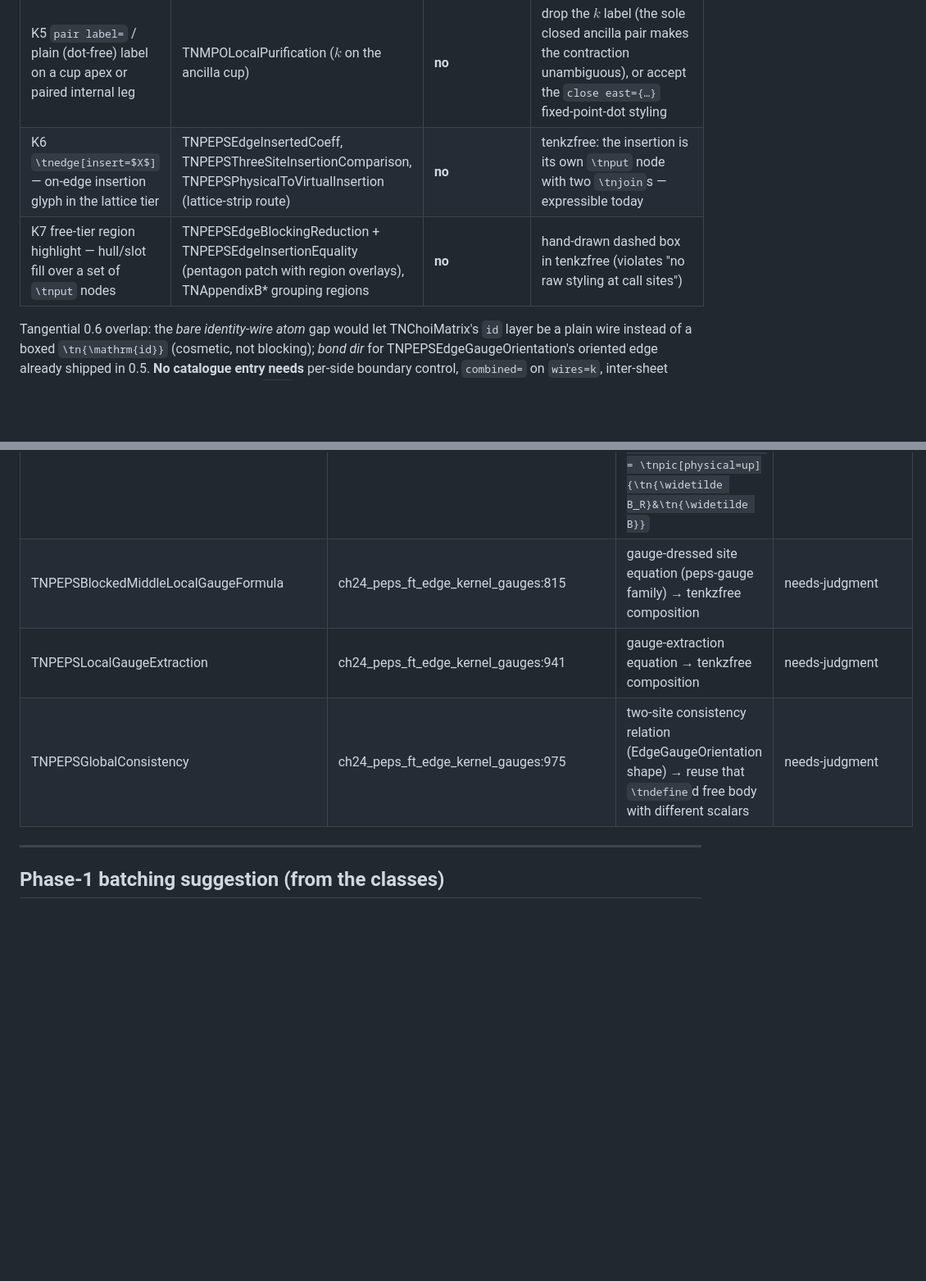
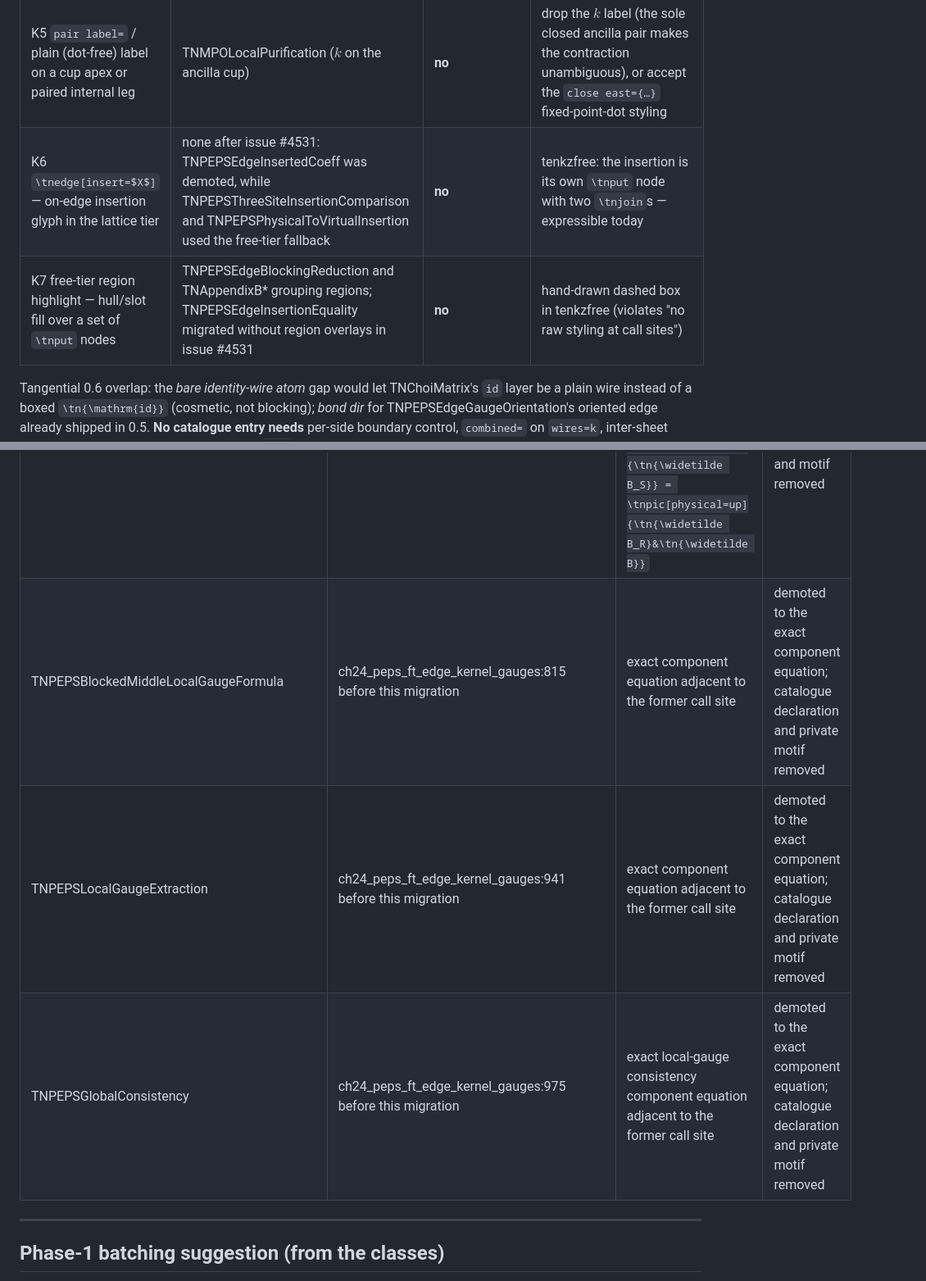
Before and after one commit to LionSR/tenkz, a Markdown page: docs/tenkz/MIGRATION-MAP.md, 2 parts joined by grey strips. Shown at 82% size. GitHub-like rendering; blank space fills up the shorter version.

```diff
--- a/docs/tenkz/MIGRATION-MAP.md
+++ b/docs/tenkz/MIGRATION-MAP.md
@@ -59,8 +61,8 @@ The WHATS-NEW-0.5 §Gaps (0.6 backlog) is: *per-side boundary control, bare iden
 | K3 lattice `physical stubs` — per-site physical leg (diagonal stub) on tenkzlattice vertices | TNPEPSLatticeState, TNPEPSTorusGeometry | **no** | draw the patch in tenkzfree with `ports={north east:physical}` per site (verbose) |
 | K4 lattice `torus`/identification marks (opposite-boundary gluing) | TNPEPSTorusGeometry | **no** (but anticipated by the final spec's manual plan, ch5 "torus/cylinder marks") | annotation arrows outside the picture |
 | K5 `pair label=` / plain (dot-free) label on a cup apex or paired internal leg | TNMPOLocalPurification ($k$ on the ancilla cup) | **no** | drop the $k$ label (the sole closed ancilla pair makes the contraction unambiguous), or accept the `close east={…}` fixed-point-dot styling |
-| K6 `\tnedge[insert=$X$]` — on-edge insertion glyph in the lattice tier | TNPEPSEdgeInsertedCoeff, TNPEPSThreeSiteInsertionComparison, TNPEPSPhysicalToVirtualInsertion (lattice-strip route) | **no** | tenkzfree: the insertion is its own `\tnput` node with two `\tnjoin`s — expressible today |
-| K7 free-tier region highlight — hull/slot fill over a set of `\tnput` nodes | TNPEPSEdgeBlockingReduction + TNPEPSEdgeInsertionEquality (pentagon patch with region overlays), TNAppendixB* grouping regions | **no** | hand-drawn dashed box in tenkzfree (violates "no raw styling at call sites") |
+| K6 `\tnedge[insert=$X$]` — on-edge insertion glyph in the lattice tier | none after issue #4531: TNPEPSEdgeInsertedCoeff was demoted, while TNPEPSThreeSiteInsertionComparison and TNPEPSPhysicalToVirtualInsertion used the free-tier fallback | **no** | tenkzfree: the insertion is its own `\tnput` node with two `\tnjoin`s — expressible today |
+| K7 free-tier region highlight — hull/slot fill over a set of `\tnput` nodes | TNPEPSEdgeBlockingReduction and TNAppendixB* grouping regions; TNPEPSEdgeInsertionEquality migrated without region overlays in issue #4531 | **no** | hand-drawn dashed box in tenkzfree (violates "no raw styling at call sites") |
 
 Tangential 0.6 overlap: the *bare identity-wire atom* gap would let TNChoiMatrix's `id` layer be a plain wire instead of a boxed `\tn{\mathrm{id}}` (cosmetic, not blocking); *bond dir* for TNPEPSEdgeGaugeOrientation's oriented edge already shipped in 0.5. **No catalogue entry needs** per-side boundary control, `combined=` on `wires=k`, inter-sheet closures, directed signatures, or mirrored `tri=`.
 
@@ -238,7 +240,7 @@ Note: the 7 hand-digitized region polygons inside `tn_motifs_peps.tex` all becom
 | TNPEPSOneVertexComplementComparison | 1 before this migration; ch24_peps_ft_region_transfer_covariance:321 | Section 4 normal-region comparison for $R\subset S=R\cup\{v\}$: `\tnpic[physical=up]{\tn{A_R}&\tn{A}} = \tnpic[physical=up]{\tn{A_S}} \propto \tnpic[physical=up]{\tn{\widetilde B_S}} = \tnpic[physical=up]{\tn{\widetilde B_R}&\tn{\widetilde B}}` | migrated inline in PR #4505; catalogue wrapper and motif removed |
-| TNPEPSBlockedMiddleLocalGaugeFormula | ch24_peps_ft_edge_kernel_gauges:815 | gauge-dressed site equation (peps-gauge family) → tenkzfree composition | needs-judgment |
-| TNPEPSLocalGaugeExtraction | ch24_peps_ft_edge_kernel_gauges:941 | gauge-extraction equation → tenkzfree composition | needs-judgment |
-| TNPEPSGlobalConsistency | ch24_peps_ft_edge_kernel_gauges:975 | two-site consistency relation (EdgeGaugeOrientation shape) → reuse that `\tndefine`d free body with different scalars | needs-judgment |
+| TNPEPSBlockedMiddleLocalGaugeFormula | ch24_peps_ft_edge_kernel_gauges:815 before this migration | exact component equation adjacent to the former call site | demoted to the exact component equation; catalogue declaration and private motif removed |
+| TNPEPSLocalGaugeExtraction | ch24_peps_ft_edge_kernel_gauges:941 before this migration | exact component equation adjacent to the former call site | demoted to the exact component equation; catalogue declaration and private motif removed |
+| TNPEPSGlobalConsistency | ch24_peps_ft_edge_kernel_gauges:975 before this migration | exact local-gauge consistency component equation adjacent to the former call site | demoted to the exact component equation; catalogue declaration and private motif removed |
 
 ---
 
```
Also changed, not shown: other parts of docs/tenkz/MIGRATION-MAP.md (+15 -13 lines).
